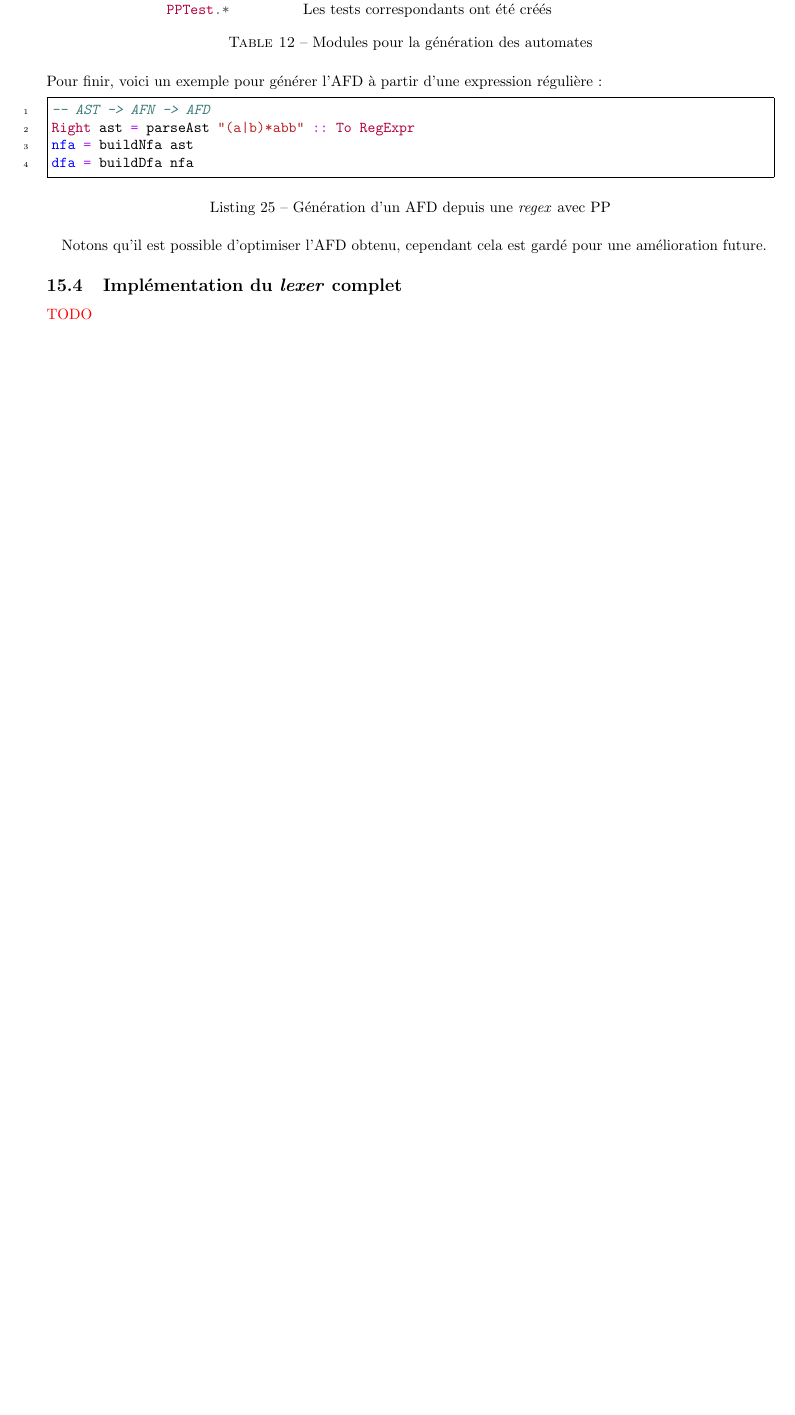
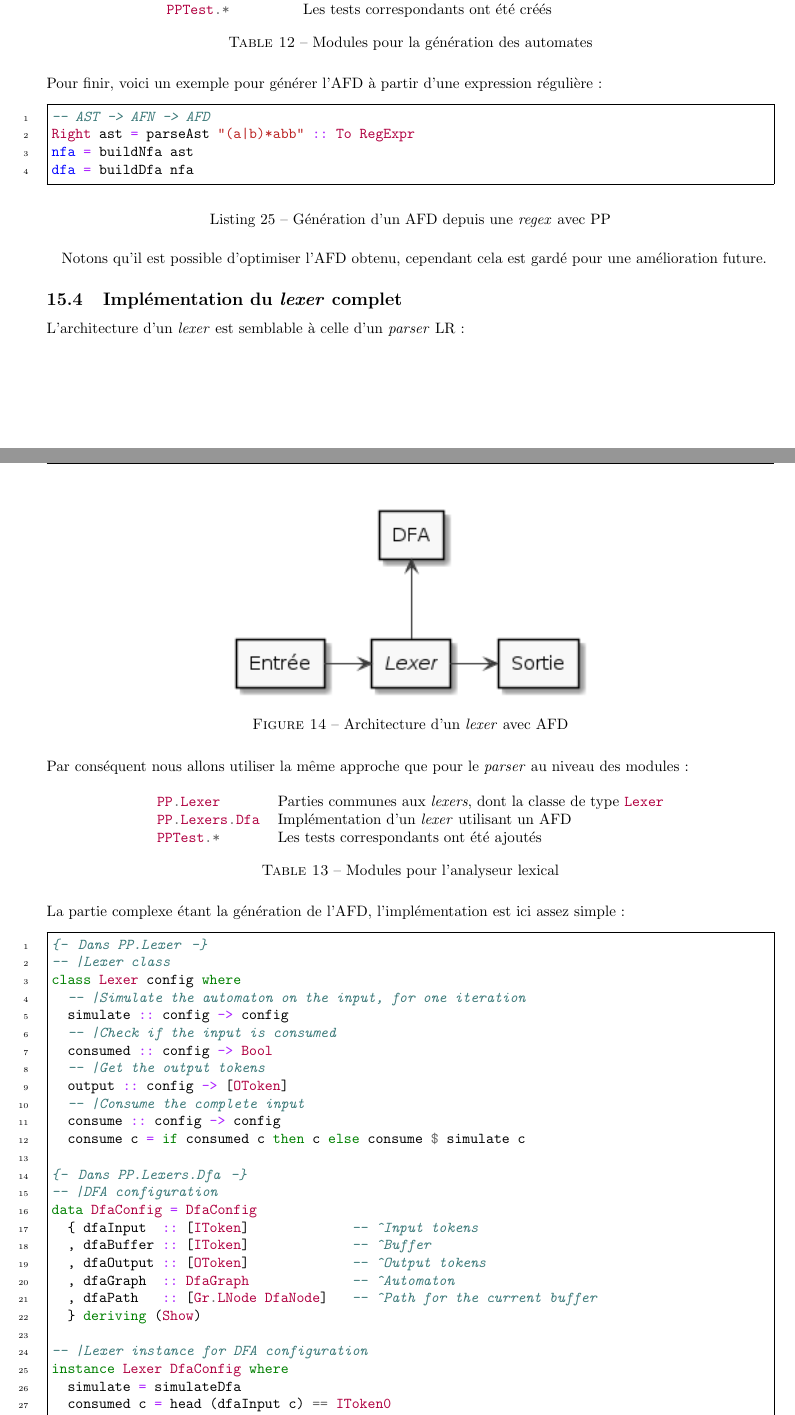
Before and after one commit to chlablak/platinum-parsing, a LaTeX document (extra-doc/rapport/rapport.tex): part of page 36 of 40 before the commit and two parts of pages 36 and 37 of 41 after it, the two joined at a grey line, cut so that both start at the same text, the shorter picture padded with empty space. Compiled offline with pdfLaTeX; the source files are stored in an older character set and shown here as Unicode.

Commit message:
lexer ok atm, start parser modifications

```diff
--- a/extra-doc/rapport/rapport.tex
+++ b/extra-doc/rapport/rapport.tex
@@ -1472,7 +1472,57 @@
 			Notons qu'il est possible d'optimiser l'AFD obtenu, cependant cela est gardé pour une amélioration future.
 
 		\subsection{Implémentation du \textit{lexer} complet}
-			\todo{}
+			L'architecture d'un \textit{lexer} est semblable à celle d'un \textit{parser} LR:
+			\begin{figure}[H]
+				\centering
+				\includegraphics[width=0.5\textwidth]{../diagrams/misc/lexer-dfa}
+				\caption{Architecture d'un \textit{lexer} avec AFD}
+			\end{figure}
+
+			Par conséquent nous allons utiliser la même approche que pour le \textit{parser} au niveau des modules:
+			\begin{table}[H]
+				\centering
+				\begin{tabular}{ll}
+					\hs{PP.Lexer} & Parties communes aux \textit{lexers}, dont la classe de type \hs{Lexer}\\
+					\hs{PP.Lexers.Dfa} & Implémentation d'un \textit{lexer} utilisant un AFD\\
+					\hs{PPTest.*} & Les tests correspondants ont été ajoutés\\
+				\end{tabular}
+				\caption{Modules pour l'analyseur lexical}
+			\end{table}
+
+			La partie complexe étant la génération de l'AFD, l'implémentation est ici assez simple:
+			\begin{minted}{haskell}
+				{- Dans PP.Lexer -}
+				-- |Lexer class
+				class Lexer config where
+					-- |Simulate the automaton on the input, for one iteration
+					simulate :: config -> config
+					-- |Check if the input is consumed
+					consumed :: config -> Bool
+					-- |Get the output tokens
+					output :: config -> [OToken]
+					-- |Consume the complete input
+					consume :: config -> config
+					consume c = if consumed c then c else consume $ simulate c
+
+				{- Dans PP.Lexers.Dfa -}
+				-- |DFA configuration
+				data DfaConfig = DfaConfig
+					{ dfaInput  :: [IToken]             -- ^Input tokens
+					, dfaBuffer :: [IToken]             -- ^Buffer
+					, dfaOutput :: [OToken]             -- ^Output tokens
+					, dfaGraph  :: DfaGraph             -- ^Automaton
+					, dfaPath   :: [Gr.LNode DfaNode]   -- ^Path for the current buffer
+					} deriving (Show)
+
+				-- |Lexer instance for DFA configuration
+				instance Lexer DfaConfig where
+					simulate = simulateDfa
+					consumed c = head (dfaInput c) == IToken0
+					output = reverse . dfaOutput
+					consume c = if consumed c then simulate c else consume $ simulate c
+			\end{minted}
+			\captionof{listing}{Extrait de l'instance de \hs{Lexer} pour un AFD}
 
 		\subsection{Intégration à PP et tests}
 			\todo{}
```
Also changed, not shown: extra-doc/diagrams/misc/lexer-dfa.png (added), 6 other files.
